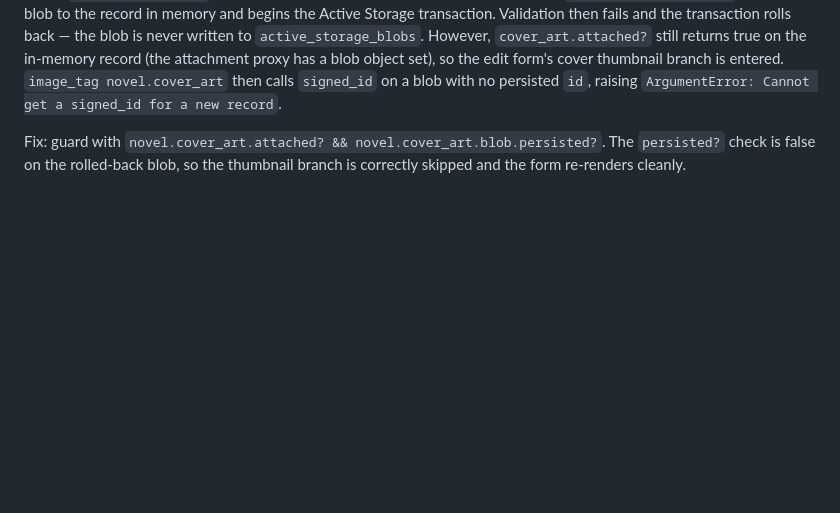
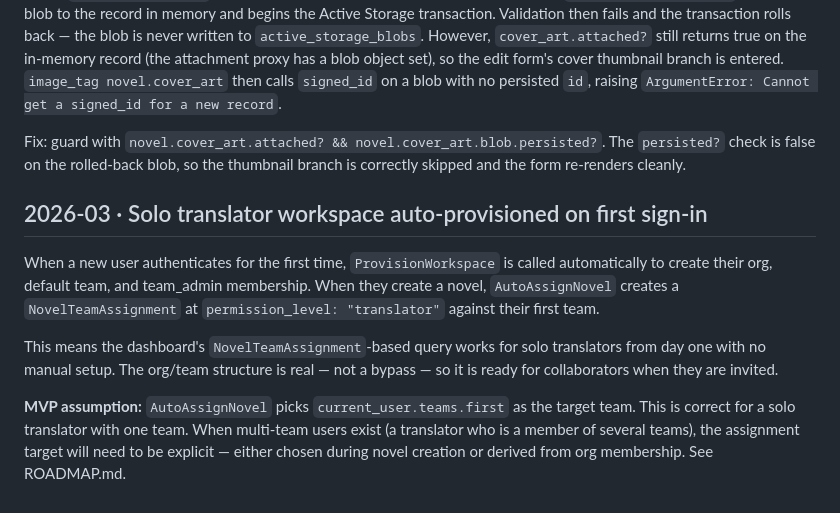
Before and after one commit to roasted-oolong/hawk-translations, a Markdown page: docs/DECISIONS.md, the part around the change. GitHub-like rendering; blank space fills up the shorter version.

Commit message:
document solo workspace auto-provisioning design and MVP assumption

```diff
--- a/docs/DECISIONS.md
+++ b/docs/DECISIONS.md
@@ -893,3 +893,20 @@ then calls `signed_id` on a blob with no persisted `id`, raising
 Fix: guard with `novel.cover_art.attached? && novel.cover_art.blob.persisted?`.
 The `persisted?` check is false on the rolled-back blob, so the thumbnail branch
 is correctly skipped and the form re-renders cleanly.
+
+## 2026-03 · Solo translator workspace auto-provisioned on first sign-in
+
+When a new user authenticates for the first time, `ProvisionWorkspace` is called
+automatically to create their org, default team, and team_admin membership.
+When they create a novel, `AutoAssignNovel` creates a `NovelTeamAssignment` at
+`permission_level: "translator"` against their first team.
+
+This means the dashboard's `NovelTeamAssignment`-based query works for solo
+translators from day one with no manual setup. The org/team structure is real —
+not a bypass — so it is ready for collaborators when they are invited.
+
+**MVP assumption:** `AutoAssignNovel` picks `current_user.teams.first` as the
+target team. This is correct for a solo translator with one team. When multi-team
+users exist (a translator who is a member of several teams), the assignment target
+will need to be explicit — either chosen during novel creation or derived from
+org membership. See ROADMAP.md.
```
Also changed, not shown: docs/ROADMAP.md (+16 -0 lines).
